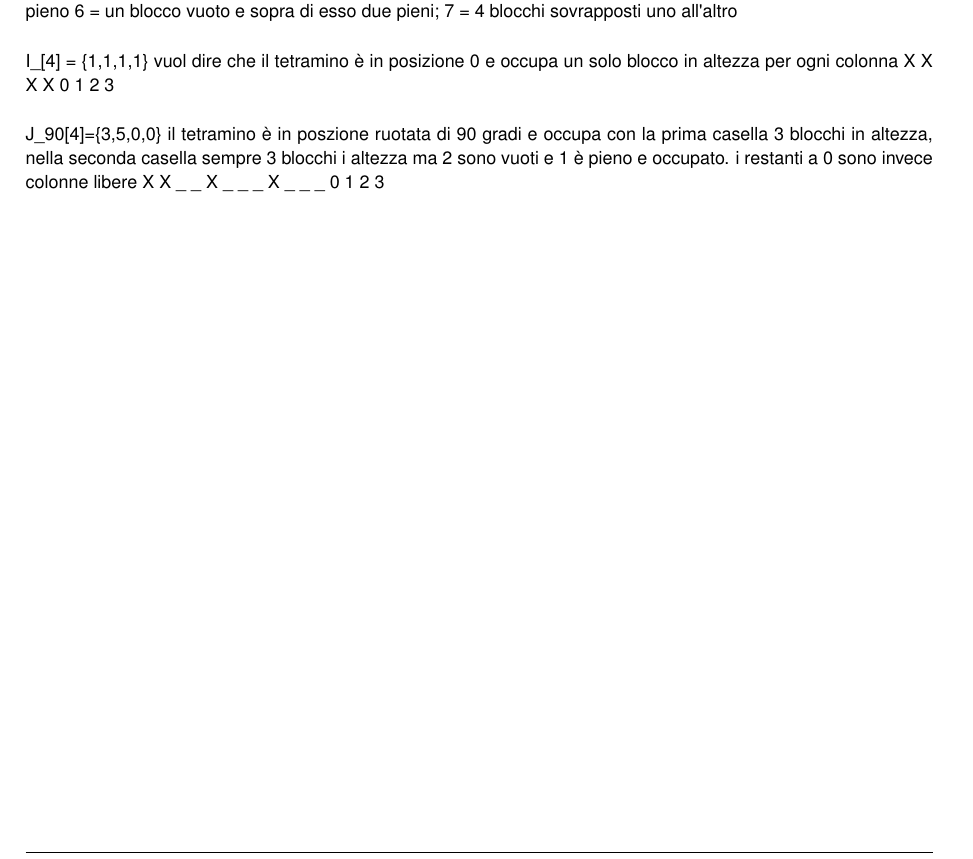
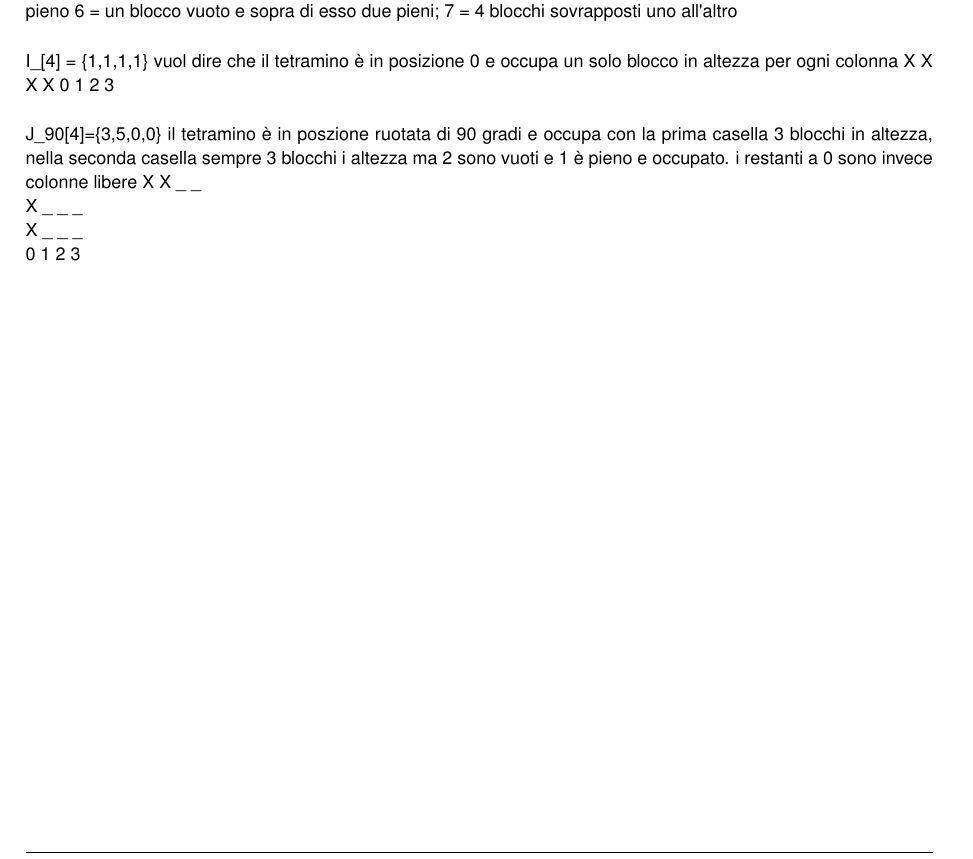
Before and after one commit to nordo93/X-Tetris, a LaTeX book (Doxy/latex/refman.tex, which reads Doxy/latex/index.tex): part of page 6 of 32, cut so that both start at the same text. Compiled offline with pdfLaTeX.

Commit message:
modified Doxy file

```diff
--- a/Doxy/latex/index.tex
+++ b/Doxy/latex/index.tex
@@ -34,4 +34,7 @@ cosa vogliono dire i numeri all\textquotesingle{}interno degli array dei tetrami
 
 I\+\_\+\mbox{[}4\mbox{]} = \{1,1,1,1\} vuol dire che il tetramino è in posizione 0 e occupa un solo blocco in altezza per ogni colonna X X X X 0 1 2 3
 
-J\+\_\+90\mbox{[}4\mbox{]}=\{3,5,0,0\} il tetramino è in poszione ruotata di 90 gradi e occupa con la prima casella 3 blocchi in altezza, nella seconda casella sempre 3 blocchi i altezza ma 2 sono vuoti e 1 è pieno e occupato. i restanti a 0 sono invece colonne libere X X \+\_\+ \+\_\+ X \+\_\+ \+\_\+ \+\_\+ X \+\_\+ \+\_\+ \+\_\+ 0 1 2 3
+J\+\_\+90\mbox{[}4\mbox{]}=\{3,5,0,0\} il tetramino è in poszione ruotata di 90 gradi e occupa con la prima casella 3 blocchi in altezza, nella seconda casella sempre 3 blocchi i altezza ma 2 sono vuoti e 1 è pieno e occupato. i restanti a 0 sono invece colonne libere X X \+\_\+ \+\_\+~\newline
+X \+\_\+ \+\_\+ \+\_\+~\newline
+X \+\_\+ \+\_\+ \+\_\+~\newline
+0 1 2 3~\newline
```
Also changed, not shown: README.md, Doxy/latex/index.tex (2 more changed lines), 1 other file.
